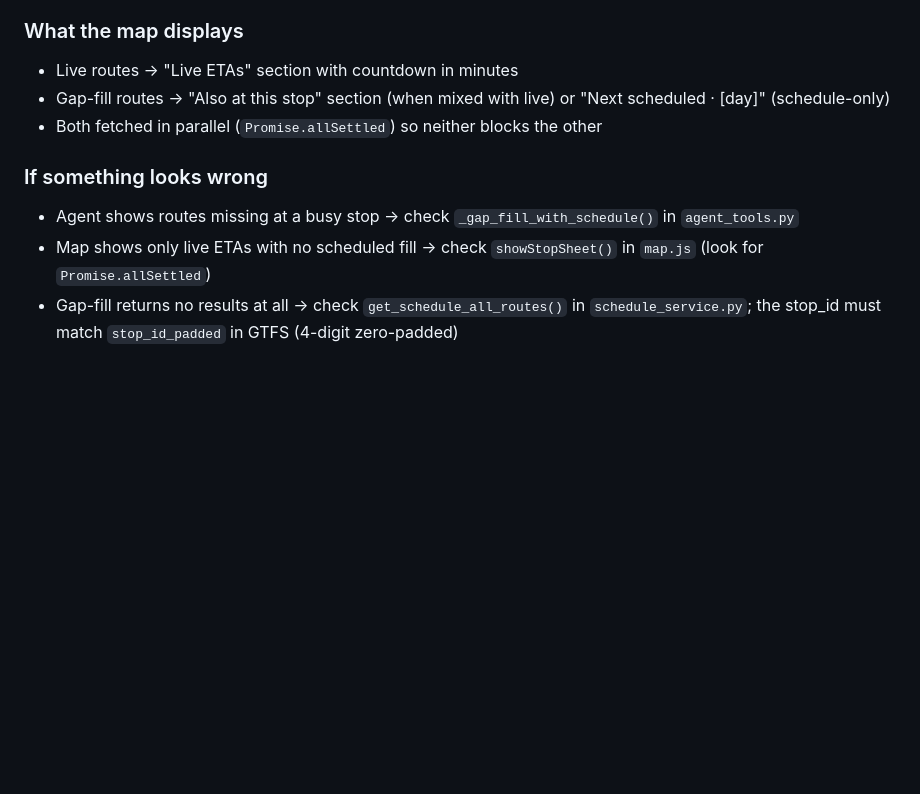
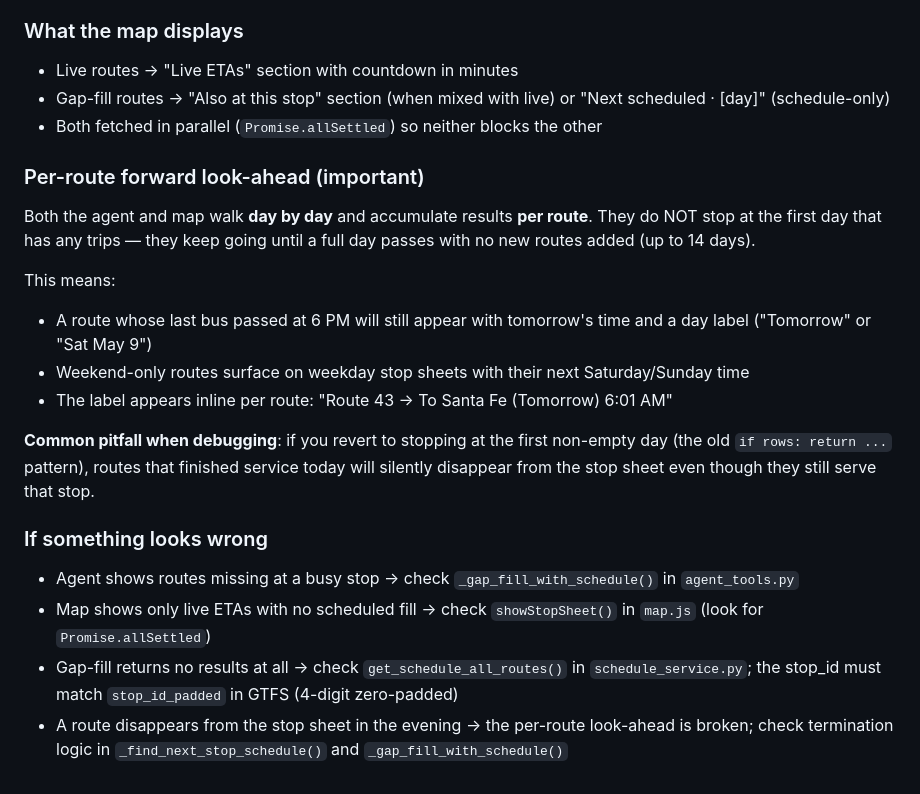
Before and after one commit to Rabelo83/rts-backend, a Markdown page: SOP.md, the part around the change. GitHub-like rendering; blank space fills up the shorter version.

Commit message:
docs(sop): document per-route look-ahead behavior and common pitfall
Co-Authored-By: Claude Sonnet 4.6 <noreply@anthropic.com>

```diff
--- a/SOP.md
+++ b/SOP.md
@@ -234,8 +234,20 @@ The agent prompt instructs Claude to always include the day label when present.
 - Gap-fill routes → "Also at this stop" section (when mixed with live) or "Next scheduled · [day]" (schedule-only)
 - Both fetched in parallel (`Promise.allSettled`) so neither blocks the other
 
+### Per-route forward look-ahead (important)
+
+Both the agent and map walk **day by day** and accumulate results **per route**. They do NOT stop at the first day that has any trips — they keep going until a full day passes with no new routes added (up to 14 days).
+
+This means:
+- A route whose last bus passed at 6 PM will still appear with tomorrow's time and a day label ("Tomorrow" or "Sat May 9")
+- Weekend-only routes surface on weekday stop sheets with their next Saturday/Sunday time
+- The label appears inline per route: "Route 43 → To Santa Fe (Tomorrow)  6:01 AM"
+
+**Common pitfall when debugging**: if you revert to stopping at the first non-empty day (the old `if rows: return ...` pattern), routes that finished service today will silently disappear from the stop sheet even though they still serve that stop.
+
 ### If something looks wrong
 
 - Agent shows routes missing at a busy stop → check `_gap_fill_with_schedule()` in `agent_tools.py`
 - Map shows only live ETAs with no scheduled fill → check `showStopSheet()` in `map.js` (look for `Promise.allSettled`)
 - Gap-fill returns no results at all → check `get_schedule_all_routes()` in `schedule_service.py`; the stop_id must match `stop_id_padded` in GTFS (4-digit zero-padded)
+- A route disappears from the stop sheet in the evening → the per-route look-ahead is broken; check termination logic in `_find_next_stop_schedule()` and `_gap_fill_with_schedule()`
```
